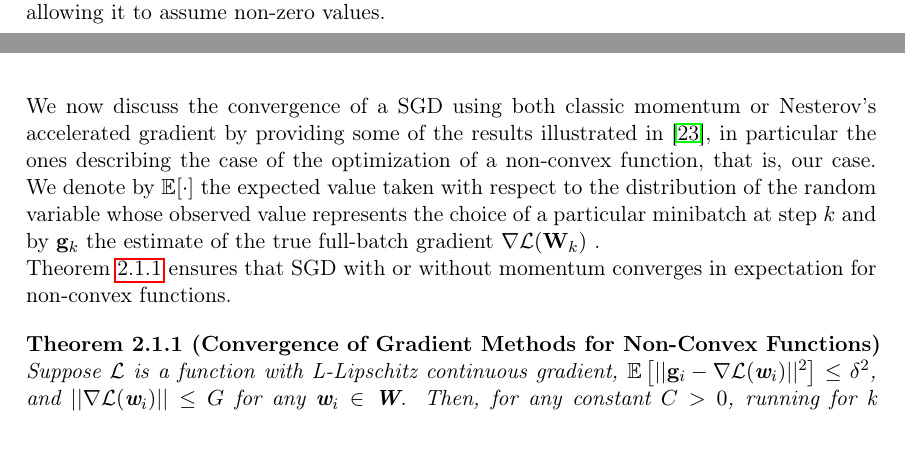
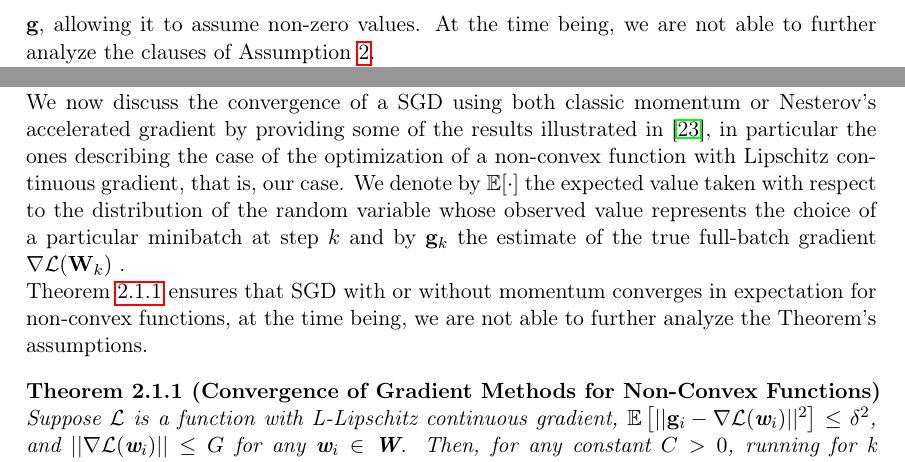
Before and after one commit to germz01/CMLDA, a LaTeX document (report/main.tex, which reads report/chapters/2/2.tex): two parts of pages 11 and 13 of 42 before the commit and two parts of pages 12 and 13 of 42 after it, joined at a grey line, cut at the place of the change. Compiled offline with pdfLaTeX.

Commit message:
Updated chapters 2

```diff
--- a/report/chapters/2/2.tex
+++ b/report/chapters/2/2.tex
@@ -107,6 +107,7 @@
 		means that the vector \textbf{−g} (the extimate of the real gradient vector) is a direction of
 		sufficient descent for \textit{L} with a norm comparable to the norm of the gradient. This property holds choosing $\mu_G = \mu = 1$ since, using SGD, $\textbf{g}(\textbf{W}_k, \xi_k)$ is an unbiased estimate of $\nabla L(\textbf{W}_k)$, while the
 		third requirement restricts the variance of \textbf{g}, allowing it to assume non-zero values.
+		At the time being, we are not able to further analyze the clauses of Assumption \ref{as:sgd_conv2}.
 
 		A property of SGD is that the computation time per update does not grow with the number of training
 		examples, allowing convergence even in presence of a large dataset.
@@ -171,12 +172,14 @@
 
 			We now discuss the convergence of a SGD using both classic momentum or Nesterov's accelerated
 			gradient by providing some of the results illustrated in \cite{unified_convergence}, in particular
-			the ones describing the case of the optimization of a non-convex function, that is, our case.
+			the ones describing the case of the optimization of a non-convex function
+			with Lipschitz continuous gradient, that is, our case.
 			We denote by $\mathbb{E}[\cdot]$ the expected value taken with respect to the distribution of the
 			random variable whose observed value represents the choice of a particular minibatch at step $k$ and by
 			$\mathbf{g}_{k}$ the estimate of the true full-batch gradient $\nabla \mathcal{L}(\textbf{W}_{k})$ .
 
-			Theorem \ref{theorem_1} ensures that SGD with or without momentum converges in expectation for non-convex functions.
+			Theorem \ref{theorem_1} ensures that SGD with or without momentum converges in expectation for non-convex functions, at the time being, we are not able to further analyze the Theorem's
+			assumptions.
 
 			\begin{theorem}[Convergence of Gradient Methods for Non-Convex Functions]
 				Suppose $\mathcal{L}$ is a function with L-Lipschitz continuous gradient,
```
Also changed, not shown: report/main.pdf.
